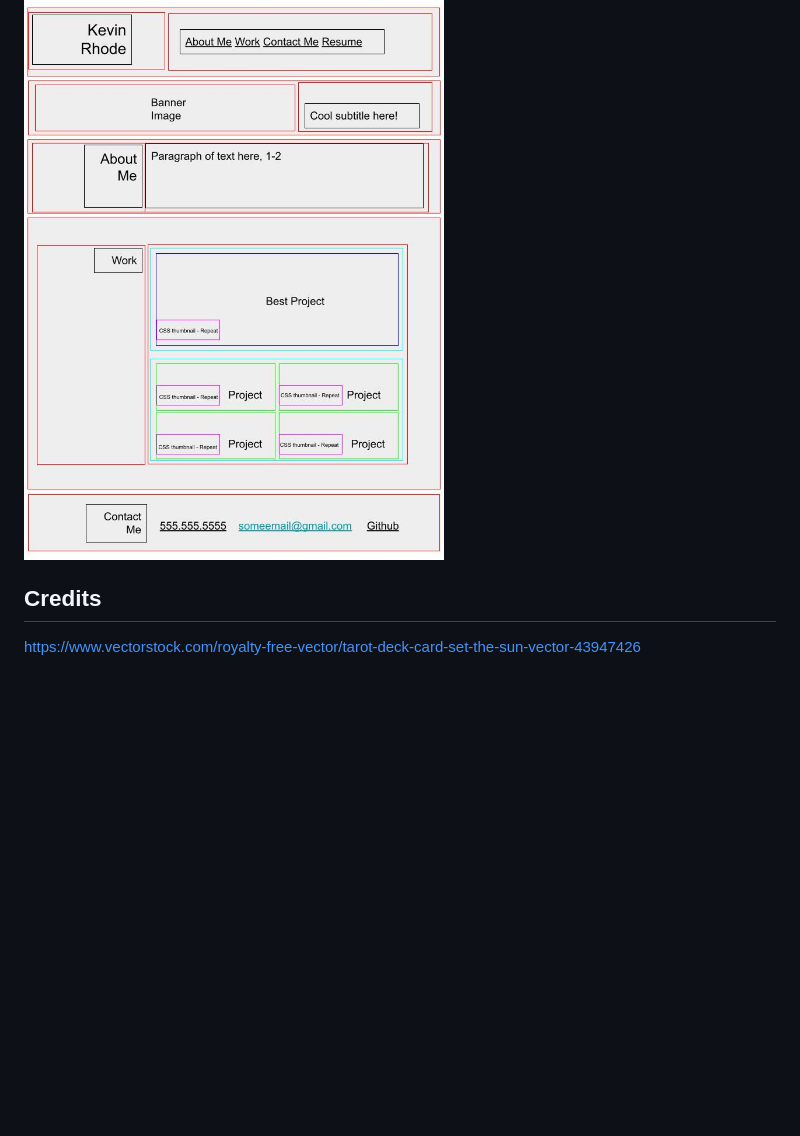
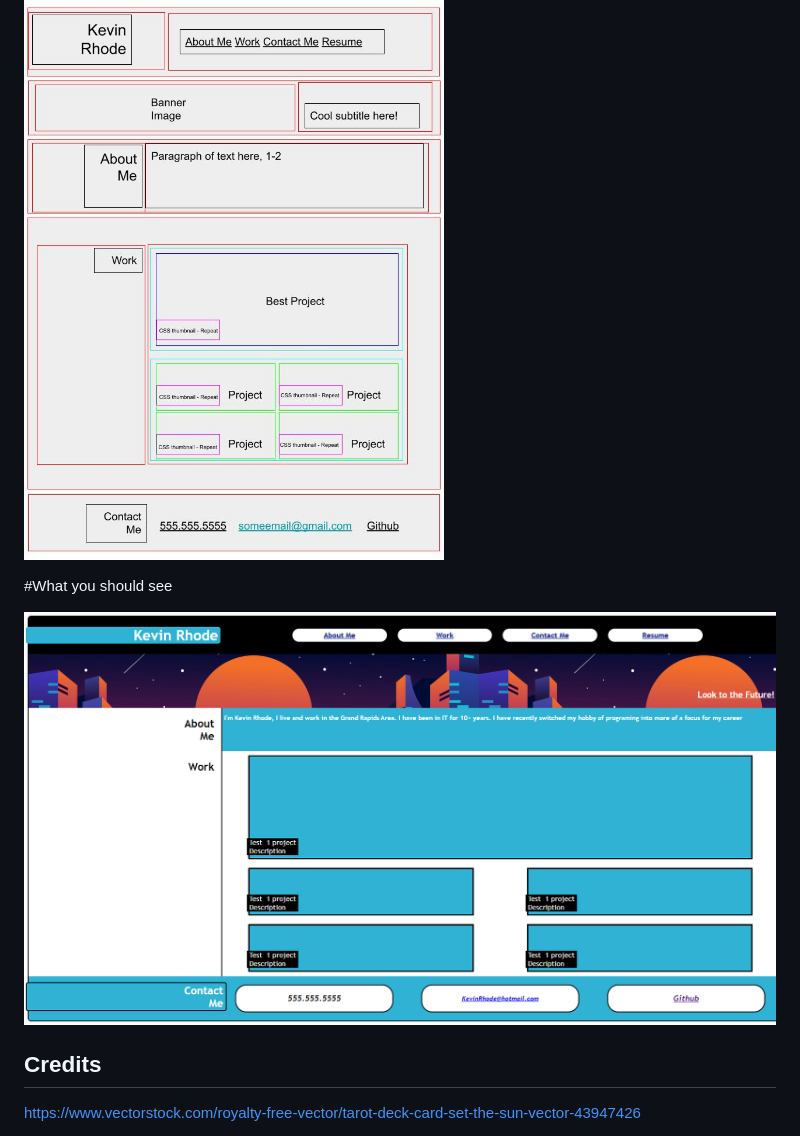
Before and after one commit to KevinRhode/CSS-Portfolio, a Markdown page: README.md, the part around the change. Drawn GitHub-style; pictures changed too: assets/images/127.0.0.1_5500_index.html.png (added); blank space fills up the shorter version.

```diff
--- a/README.md
+++ b/README.md
@@ -25,6 +25,11 @@ THEN I am presented with a responsive layout that adapts to my viewport
 
 ![imageofthecompletedwork](./assets/images/module-2-chall.jpg)
 
+#What you should see
+
+![imageoftheloadedcite](./assets/images/127.0.0.1_5500_index.html.png)
+
+
 ## Credits
 
 https://www.vectorstock.com/royalty-free-vector/tarot-deck-card-set-the-sun-vector-43947426
```
Also changed, not shown: assets/images/200454_web.jpg (deleted), 2 other files.
